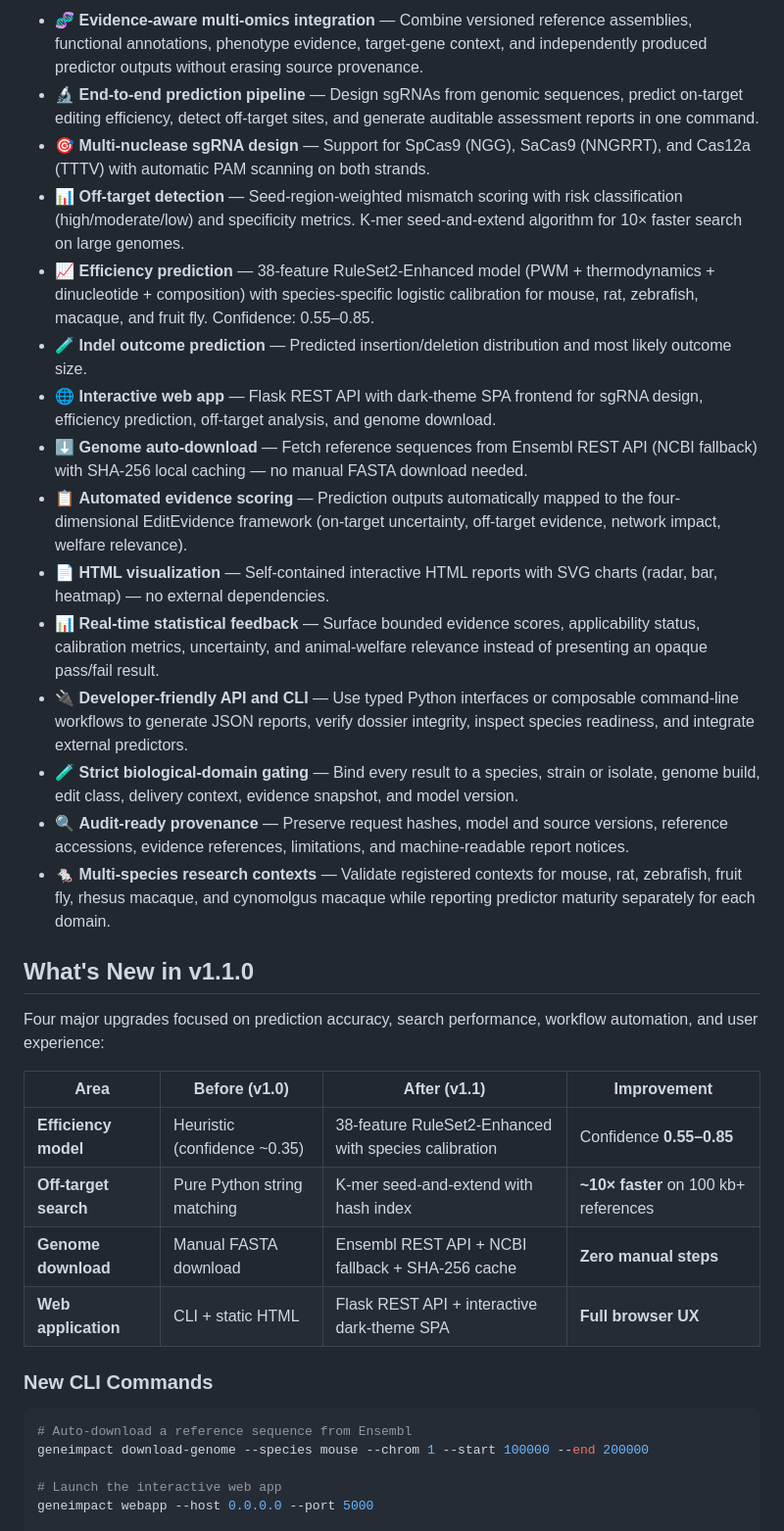
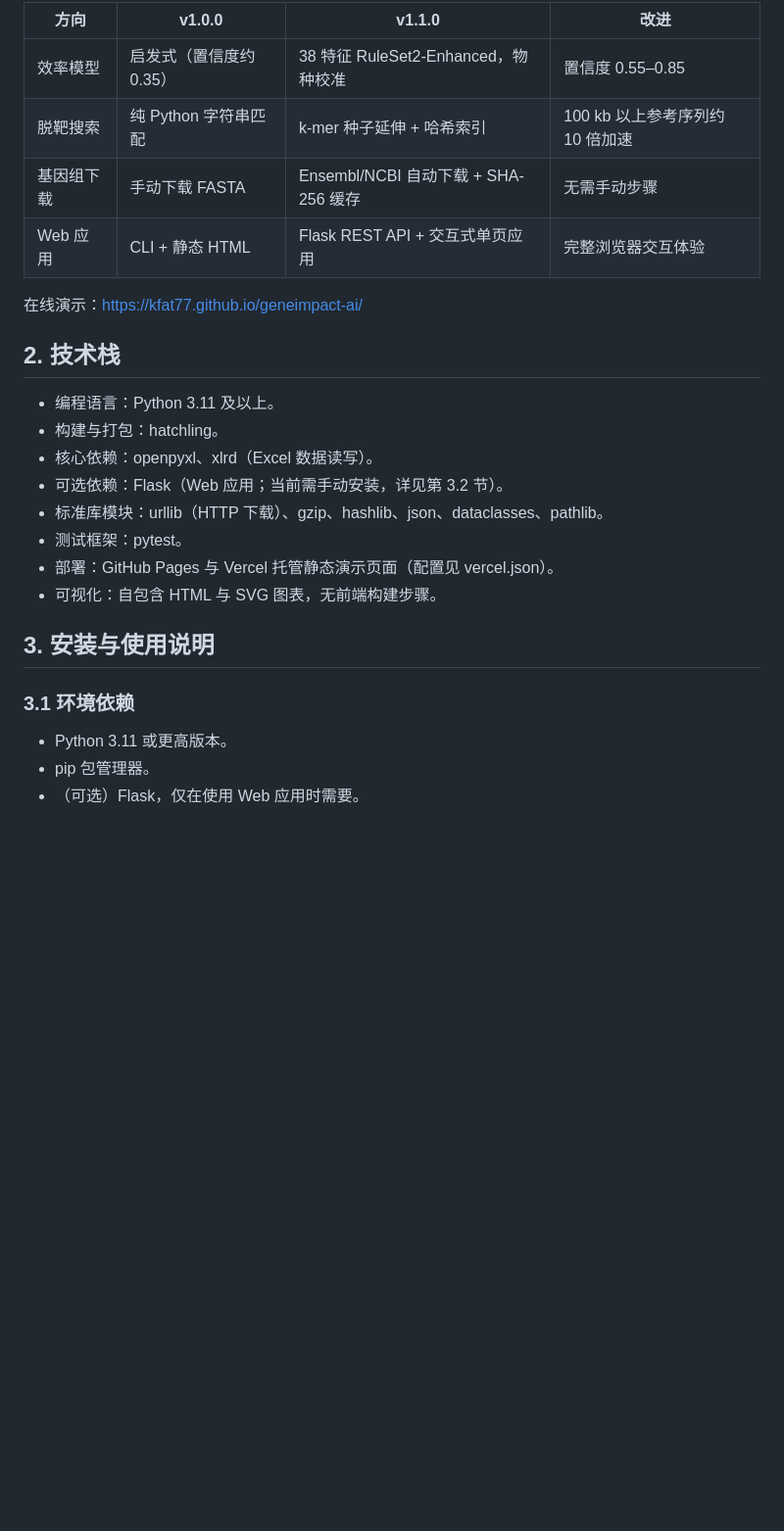
Before and after one commit to kfat77/geneimpact-ai, a Markdown page: README.md, the part around one of its changes. Shown at 98% size. Drawn GitHub-style; blank space fills up the shorter version.

````diff
--- a/README.md
+++ b/README.md
@@ -29,37 +31,29 @@
 
-- 🧬 **Evidence-aware multi-omics integration** — Combine versioned reference assemblies, functional annotations, phenotype evidence, target-gene context, and independently produced predictor outputs without erasing source provenance.
-- 🔬 **End-to-end prediction pipeline** — Design sgRNAs from genomic sequences, predict on-target editing efficiency, detect off-target sites, and generate auditable assessment reports in one command.
-- 🎯 **Multi-nuclease sgRNA design** — Support for SpCas9 (NGG), SaCas9 (NNGRRT), and Cas12a (TTTV) with automatic PAM scanning on both strands.
-- 📊 **Off-target detection** — Seed-region-weighted mismatch scoring with risk classification (high/moderate/low) and specificity metrics. K-mer seed-and-extend algorithm for 10× faster search on large genomes.
-- 📈 **Efficiency prediction** — 38-feature RuleSet2-Enhanced model (PWM + thermodynamics + dinucleotide + composition) with species-specific logistic calibration for mouse, rat, zebrafish, macaque, and fruit fly. Confidence: 0.55–0.85.
-- 🧪 **Indel outcome prediction** — Predicted insertion/deletion distribution and most likely outcome size.
-- 🌐 **Interactive web app** — Flask REST API with dark-theme SPA frontend for sgRNA design, efficiency prediction, off-target analysis, and genome download.
-- ⬇️ **Genome auto-download** — Fetch reference sequences from Ensembl REST API (NCBI fallback) with SHA-256 local caching — no manual FASTA download needed.
-- 📋 **Automated evidence scoring** — Prediction outputs automatically mapped to the four-dimensional EditEvidence framework (on-target uncertainty, off-target evidence, network impact, welfare relevance).
-- 📄 **HTML visualization** — Self-contained interactive HTML reports with SVG charts (radar, bar, heatmap) — no external dependencies.
-- 📊 **Real-time statistical feedback** — Surface bounded evidence scores, applicability status, calibration metrics, uncertainty, and animal-welfare relevance instead of presenting an opaque pass/fail result.
-- 🔌 **Developer-friendly API and CLI** — Use typed Python interfaces or composable command-line workflows to generate JSON reports, verify dossier integrity, inspect species readiness, and integrate external predictors.
-- 🧪 **Strict biological-domain gating** — Bind every result to a species, strain or isolate, genome build, edit class, delivery context, evidence snapshot, and model version.
-- 🔍 **Audit-ready provenance** — Preserve request hashes, model and source versions, reference accessions, evidence references, limitations, and machine-readable report notices.
-- 🐁 **Multi-species research contexts** — Validate registered contexts for mouse, rat, zebrafish, fruit fly, rhesus macaque, and cynomolgus macaque while reporting predictor maturity separately for each domain.
+| 方向 | v1.0.0 | v1.1.0 | 改进 |
+|------|--------|--------|------|
+| 效率模型 | 启发式（置信度约 0.35） | 38 特征 RuleSet2-Enhanced，物种校准 | 置信度 0.55–0.85 |
+| 脱靶搜索 | 纯 Python 字符串匹配 | k-mer 种子延伸 + 哈希索引 | 100 kb 以上参考序列约 10 倍加速 |
+| 基因组下载 | 手动下载 FASTA | Ensembl/NCBI 自动下载 + SHA-256 缓存 | 无需手动步骤 |
+| Web 应用 | CLI + 静态 HTML | Flask REST API + 交互式单页应用 | 完整浏览器交互体验 |
 
-## What's New in v1.1.0
+在线演示：https://kfat77.github.io/geneimpact-ai/
 
-Four major upgrades focused on prediction accuracy, search performance, workflow automation, and user experience:
+## 2. 技术栈
 
-| Area | Before (v1.0) | After (v1.1) | Improvement |
-|------|---------------|--------------|-------------|
-| **Efficiency model** | Heuristic (confidence ~0.35) | 38-feature RuleSet2-Enhanced with species calibration | Confidence **0.55–0.85** |
-| **Off-target search** | Pure Python string matching | K-mer seed-and-extend with hash index | **~10× faster** on 100 kb+ references |
-| **Genome download** | Manual FASTA download | Ensembl REST API + NCBI fallback + SHA-256 cache | **Zero manual steps** |
-| **Web application** | CLI + static HTML | Flask REST API + interactive dark-theme SPA | **Full browser UX** |
+- 编程语言：Python 3.11 及以上。
+- 构建与打包：hatchling。
+- 核心依赖：openpyxl、xlrd（Excel 数据读写）。
+- 可选依赖：Flask（Web 应用；当前需手动安装，详见第 3.2 节）。
+- 标准库模块：urllib（HTTP 下载）、gzip、hashlib、json、dataclasses、pathlib。
+- 测试框架：pytest。
+- 部署：GitHub Pages 与 Vercel 托管静态演示页面（配置见 vercel.json）。
+- 可视化：自包含 HTML 与 SVG 图表，无前端构建步骤。
 
-### New CLI Commands
+## 3. 安装与使用说明
 
-```bash
-# Auto-download a reference sequence from Ensembl
-geneimpact download-genome --species mouse --chrom 1 --start 100000 --end 200000
+### 3.1 环境依赖
 
-# Launch the interactive web app
-geneimpact webapp --host 0.0.0.0 --port 5000
+- Python 3.11 或更高版本。
+- pip 包管理器。
+- （可选）Flask，仅在使用 Web 应用时需要。
 
````
Also changed, not shown: other parts of README.md (+142 -130 lines).
